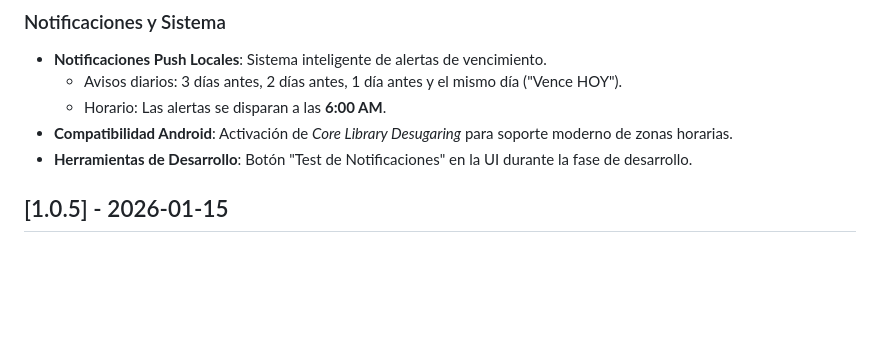
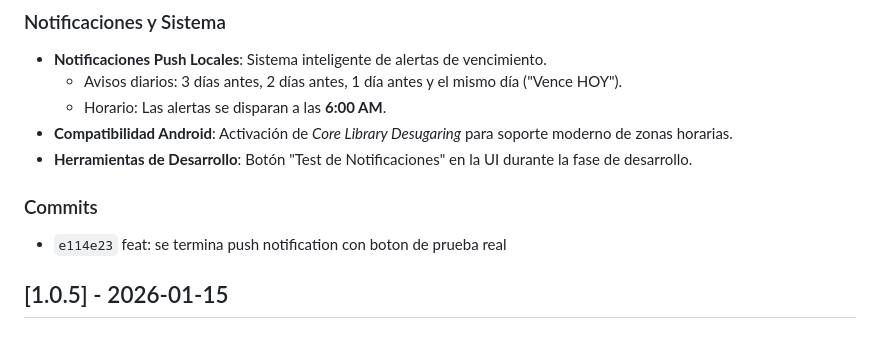
Before and after one commit to vangroen/kadu, a Markdown page: CHANGELOG.md, the part around the change. Drawn GitHub-style; blank space fills up the shorter version.

Commit message:
feat: actualizacion changelog

```diff
--- a/CHANGELOG.md
+++ b/CHANGELOG.md
@@ -12,6 +12,9 @@ y este proyecto adhiere a [Semantic Versioning](https://semver.org/lang/es/).
     - Horario: Las alertas se disparan a las **6:00 AM**.
 - **Compatibilidad Android**: Activación de *Core Library Desugaring* para soporte moderno de zonas horarias.
 - **Herramientas de Desarrollo**: Botón "Test de Notificaciones" en la UI durante la fase de desarrollo.
+
+### Commits
+- `e114e23` feat: se termina push notification con boton de prueba real
 
 ## [1.0.5] - 2026-01-15
 ### Inteligencia Visual y UI
```
